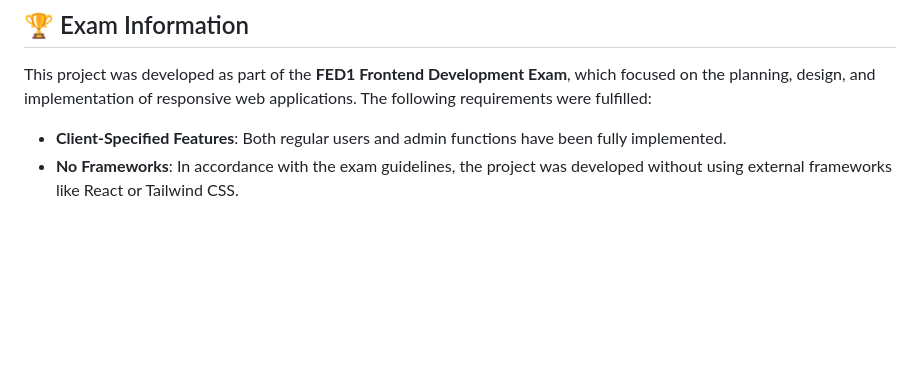
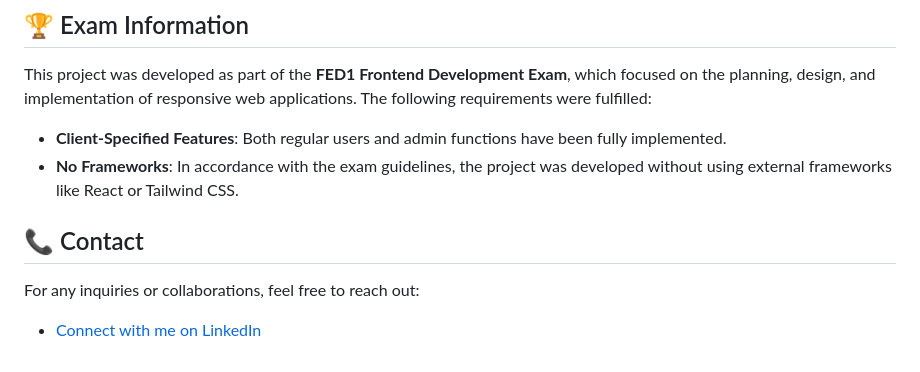
Before and after one commit to sanakhuram/FED-PE1-SanaKhuram-color-muse-blog-, a Markdown page: README.md, the part around the change. GitHub-like rendering; blank space fills up the shorter version.

```diff
--- a/README.md
+++ b/README.md
@@ -109,3 +109,9 @@ This project was developed as part of the **FED1 Frontend Development Exam**, wh
 
 - **Client-Specified Features**: Both regular users and admin functions have been fully implemented.
 - **No Frameworks**: In accordance with the exam guidelines, the project was developed without using external frameworks like React or Tailwind CSS.
+
+## 📞 Contact
+
+For any inquiries or collaborations, feel free to reach out:
+
+- [Connect with me on LinkedIn](https://www.linkedin.com/in/sana-khuram-157ba02b7/)
```
